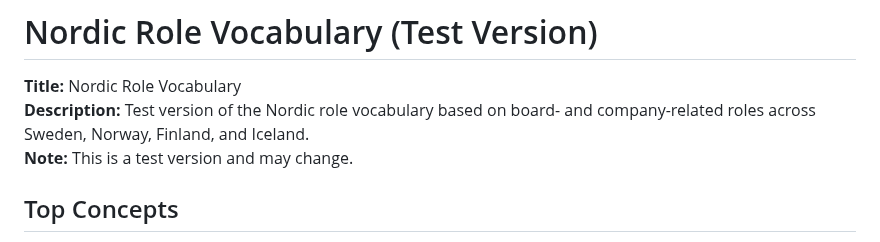
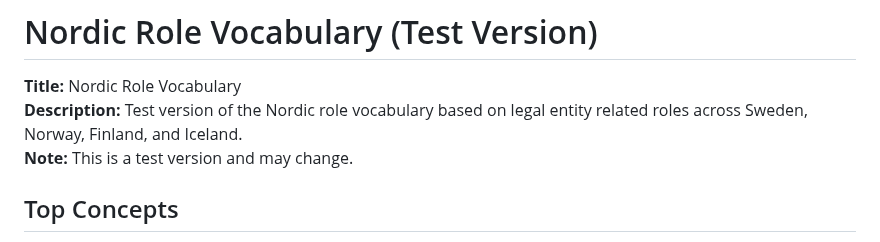
Before and after one commit to nordicsmartgovernment/controlled-vocabularies, a Markdown page: NordicRoles/NordicRoleVocabulary.md, the part around the change. GitHub-like rendering.

```diff
--- a/NordicRoles/roles.md
+++ b/NordicRoles/NordicRoleVocabulary.md
@@ -1,7 +1,7 @@
 # Nordic Role Vocabulary (Test Version)
 
 **Title:** Nordic Role Vocabulary
-**Description:** Test version of the Nordic role vocabulary based on board- and company-related roles across Sweden, Norway, Finland, and Iceland.
+**Description:** Test version of the Nordic role vocabulary based on legal entity related roles across Sweden, Norway, Finland, and Iceland.
 **Note:** This is a test version and may change.
 
 ## Top Concepts
```
